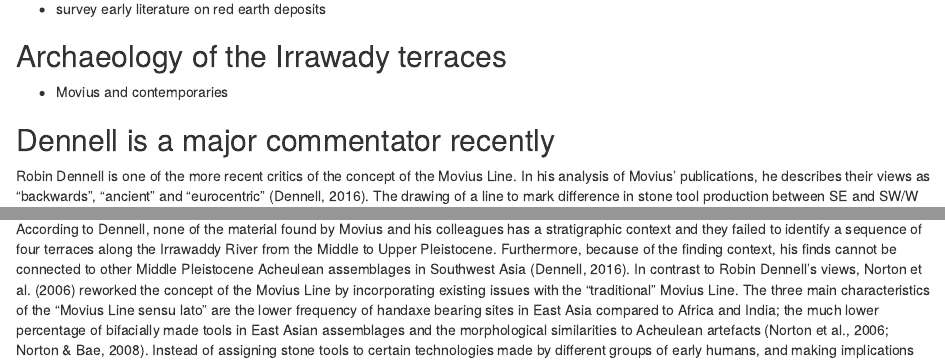
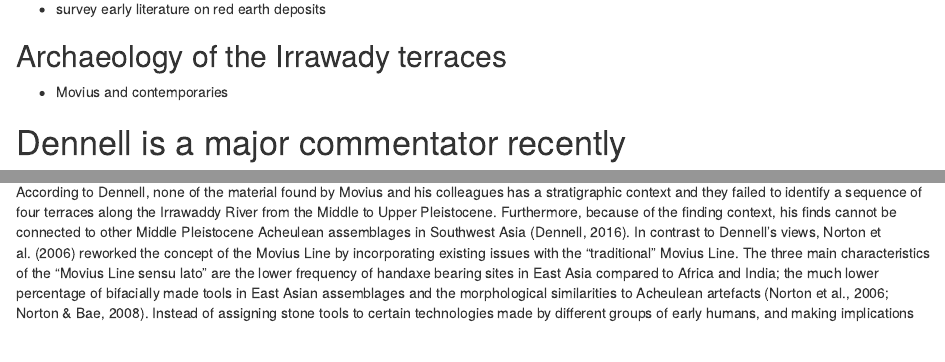
Before and after one commit to MariaSchaarschmidt/chaukgeomorph, an R Markdown document (analysis/paper/paper.Rmd): the page in a window 1100 px wide, from 500 px down, and a second part further down, joined at a grey line. Rendered offline with R 4.5, knitr and Pandoc, with nearby package versions; drawn as R Markdown's standard HTML page in place of the format the file asks for; some code elsewhere in the file could not run offline.

Commit message:
deleted Robin

```diff
--- a/analysis/paper/paper.Rmd
+++ b/analysis/paper/paper.Rmd
@@ -42,6 +42,6 @@ The study area is located between the Sagaing fault to the west and the Shan sca
 
 - Movius and contemporaries
 
-## Dennell is a major commentator recently
-Robin Dennell is one of the more recent critics of the concept of the Movius Line. In his analysis of Movius’ publications, he describes their views as “backwards”, “ancient” and “eurocentric” (Dennell, 2016). The drawing of a line to mark difference in stone tool production between SE and SW/W Asia neglects the variety and complexity of lithic assemblages on either side of the line, leaving East Asia in a minor position in human evolution. According to Dennell, none of the material found by Movius and his colleagues has a stratigraphic context and they failed to identify a sequence of four terraces along the Irrawaddy River from the Middle to Upper Pleistocene. Furthermore, because of the finding context, his finds cannot be connected to other Middle Pleistocene Acheulean assemblages in Southwest Asia (Dennell, 2016).
-In contrast to Robin Dennell’s views, Norton et al. (2006) reworked the concept of the Movius Line by incorporating existing issues with the “traditional” Movius Line. The three main characteristics of the “Movius Line sensu lato” are the lower frequency of handaxe bearing sites in East Asia compared to Africa and India; the much lower percentage of bifacially made tools in East Asian assemblages and the morphological similarities to Acheulean artefacts (Norton et al., 2006; Norton & Bae, 2008).
+# Dennell is a major commentator recently
+Dennell is one of the more recent critics of the concept of the Movius Line. In his analysis of Movius’ publications, he describes their views as “backwards”, “ancient” and “eurocentric” [@dennell2016life]. The drawing of a line to mark difference in stone tool production between SE and SW/W Asia neglects the variety and complexity of lithic assemblages on either side of the line, leaving East Asia in a minor position in human evolution. According to Dennell, none of the material found by Movius and his colleagues has a stratigraphic context and they failed to identify a sequence of four terraces along the Irrawaddy River from the Middle to Upper Pleistocene. Furthermore, because of the finding context, his finds cannot be connected to other Middle Pleistocene Acheulean assemblages in Southwest Asia (Dennell, 2016).
+In contrast to Dennell’s views, Norton et al. (2006) reworked the concept of the Movius Line by incorporating existing issues with the “traditional” Movius Line. The three main characteristics of the “Movius Line sensu lato” are the lower frequency of handaxe bearing sites in East Asia compared to Africa and India; the much lower percentage of bifacially made tools in East Asian assemblages and the morphological similarities to Acheulean artefacts (Norton et al., 2006; Norton & Bae, 2008).
```
Also changed, not shown: analysis/paper/paper.Rmd (5 more changed lines), 1 other file.
